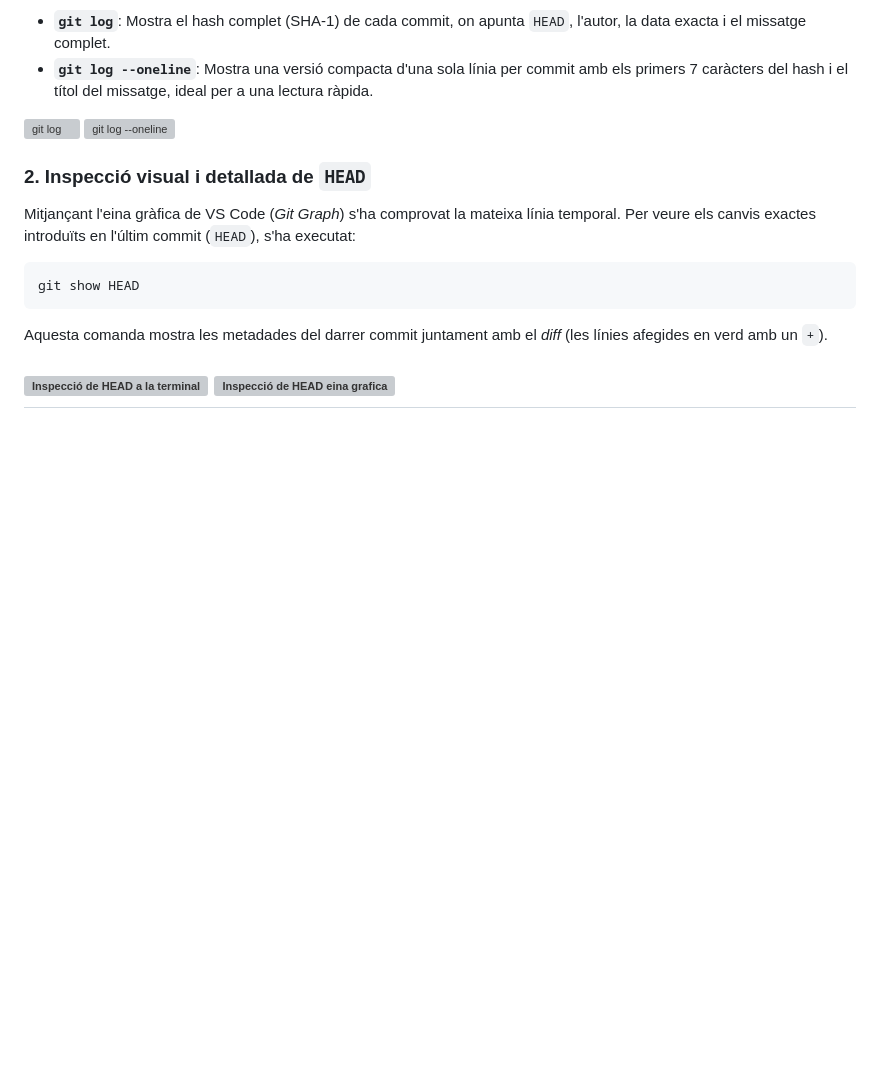
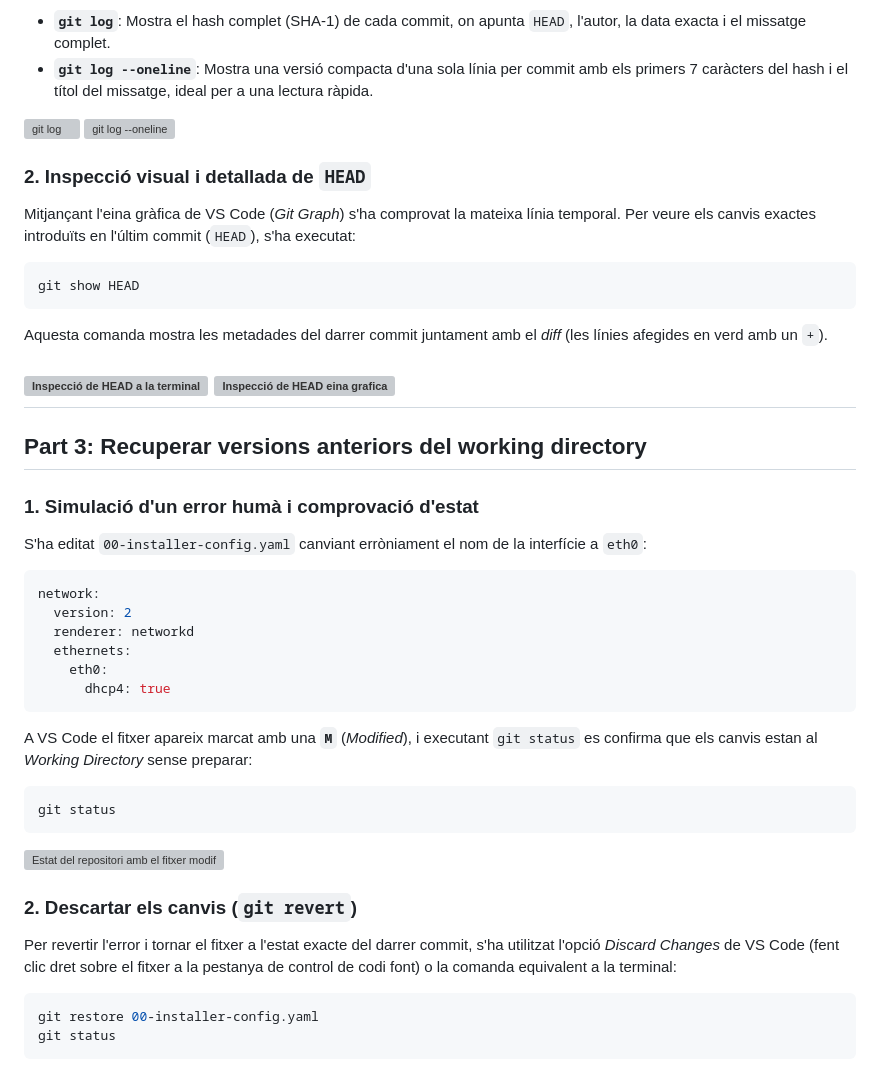
Before and after one commit to noahrodrii/Projecte-4, a Markdown page: Tasca02/solucions.md, the part around one of its changes. GitHub-like rendering; blank space fills up the shorter version; grey boxes are pictures that could not be loaded.

Commit message:
[Add] Part 3 Recuperar versions - tasca 02

````diff
--- a/Tasca02/solucions.md
+++ b/Tasca02/solucions.md
@@ -81,3 +81,36 @@ Aquesta comanda mostra les metadades del darrer commit juntament amb el *diff* (
 ![Inspecció de HEAD a la terminal](/Projecte-4/Tasca02/img/git_showHEAD.png)
 ![Inspecció de HEAD eina grafica](/Projecte-4/Tasca02/img/feat.png)
 ---
+
+## Part 3: Recuperar versions anteriors del working directory
+
+### 1. Simulació d'un error humà i comprovació d'estat
+
+S'ha editat `00-installer-config.yaml` canviant erròniament el nom de la interfície a `eth0`:
+
+```yaml
+network:
+  version: 2
+  renderer: networkd
+  ethernets:
+    eth0:
+      dhcp4: true
+```
+
+A VS Code el fitxer apareix marcat amb una **`M`** (*Modified*), i executant `git status` es confirma que els canvis estan al *Working Directory* sense preparar:
+
+```bash
+git status
+```
+
+![Estat del repositori amb el fitxer modificat](/Projecte-4/Tasca02/img/modific.png)
+
+### 2. Descartar els canvis (`git revert`)
+
+Per revertir l'error i tornar el fitxer a l'estat exacte del darrer commit, s'ha utilitzat l'opció *Discard Changes* de VS Code (fent clic dret sobre el fitxer a la pestanya de control de codi font) o la comanda equivalent a la terminal:
+
+```bash
+git restore 00-installer-config.yaml
+git status
+```
+
````
Also changed, not shown: other parts of Tasca02/solucions.md (+5 -0 lines), Tasca02/img/modific.png (added).
